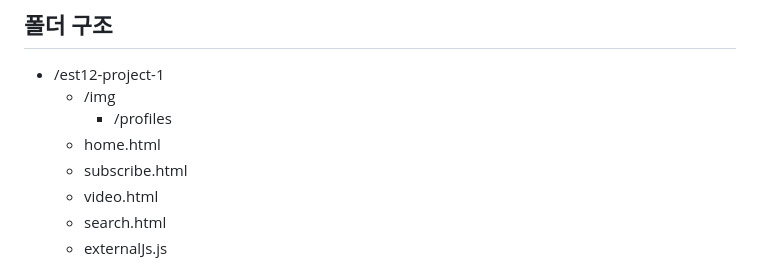
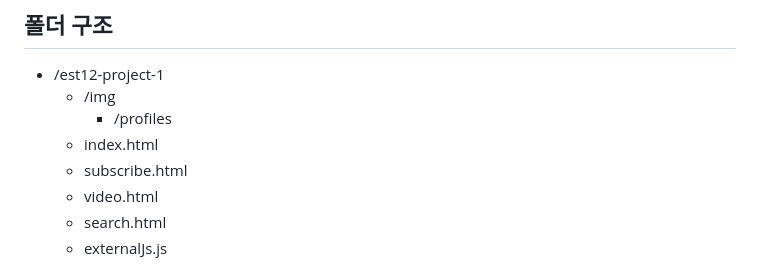
Before and after one commit to zjxlomin/est12-project-1, a Markdown page: README.md, the part around the change. GitHub-like rendering.

```diff
--- a/README.md
+++ b/README.md
@@ -34,7 +34,7 @@
   * /est12-project-1
     * /img
       * /profiles
-    * home.html
+    * index.html
     * subscribe.html
     * video.html
     * search.html
```
